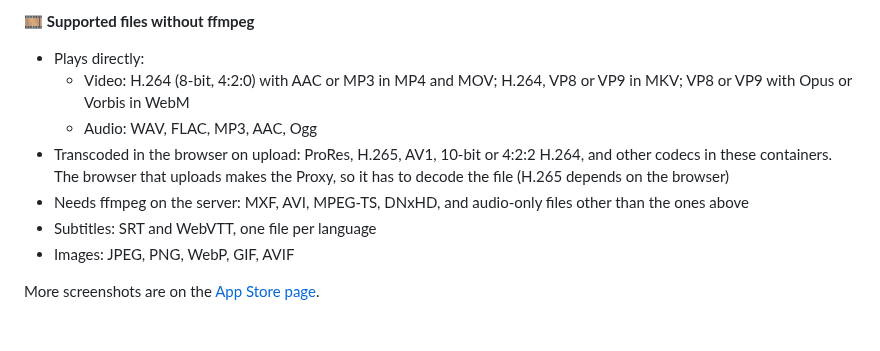
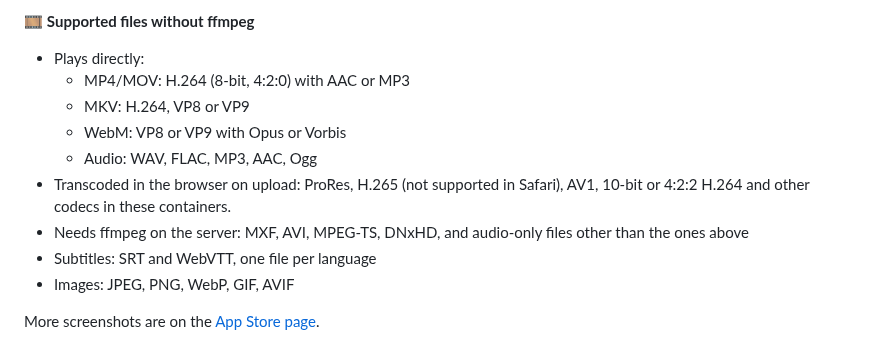
Before and after one commit to joshuabke/nextcloud-deliver, a Markdown page: README.md, the part around the change. Drawn GitHub-style.

Commit message:
Update supported file formats in README

```diff
--- a/README.md
+++ b/README.md
@@ -27,10 +27,14 @@
 
 🎞️ **Supported files without ffmpeg**
   - Plays directly:
-    - Video: H.264 (8-bit, 4:2:0) with AAC or MP3 in MP4 and MOV; H.264, VP8 or VP9 in MKV; VP8 or VP9 with Opus or Vorbis in WebM
+    - MP4/MOV: H.264 (8-bit, 4:2:0) with AAC or MP3
+    - MKV: H.264, VP8 or VP9
+    - WebM: VP8 or VP9 with Opus or Vorbis
     - Audio: WAV, FLAC, MP3, AAC, Ogg
-  - Transcoded in the browser on upload: ProRes, H.265, AV1, 10-bit or 4:2:2 H.264, and other codecs in these containers. The browser that uploads makes the Proxy, so it has to decode the file (H.265 depends on the browser)
-  - Needs ffmpeg on the server: MXF, AVI, MPEG-TS, DNxHD, and audio-only files other than the ones above
+  - Transcoded in the browser on upload:
+    ProRes, H.265 (not supported in Safari), AV1, 10-bit or 4:2:2 H.264 and other codecs in these containers.
+  - Needs ffmpeg on the server:
+    MXF, AVI, MPEG-TS, DNxHD, and audio-only files other than the ones above
   - Subtitles: SRT and WebVTT, one file per language
   - Images: JPEG, PNG, WebP, GIF, AVIF
 
```
